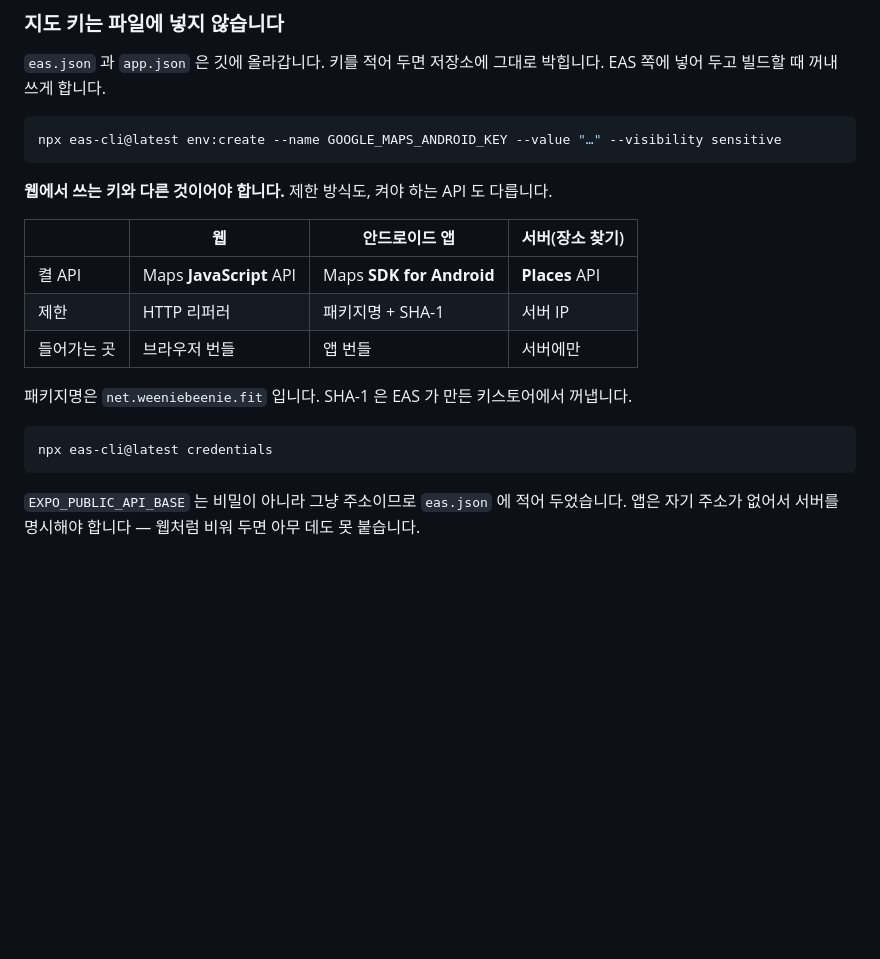
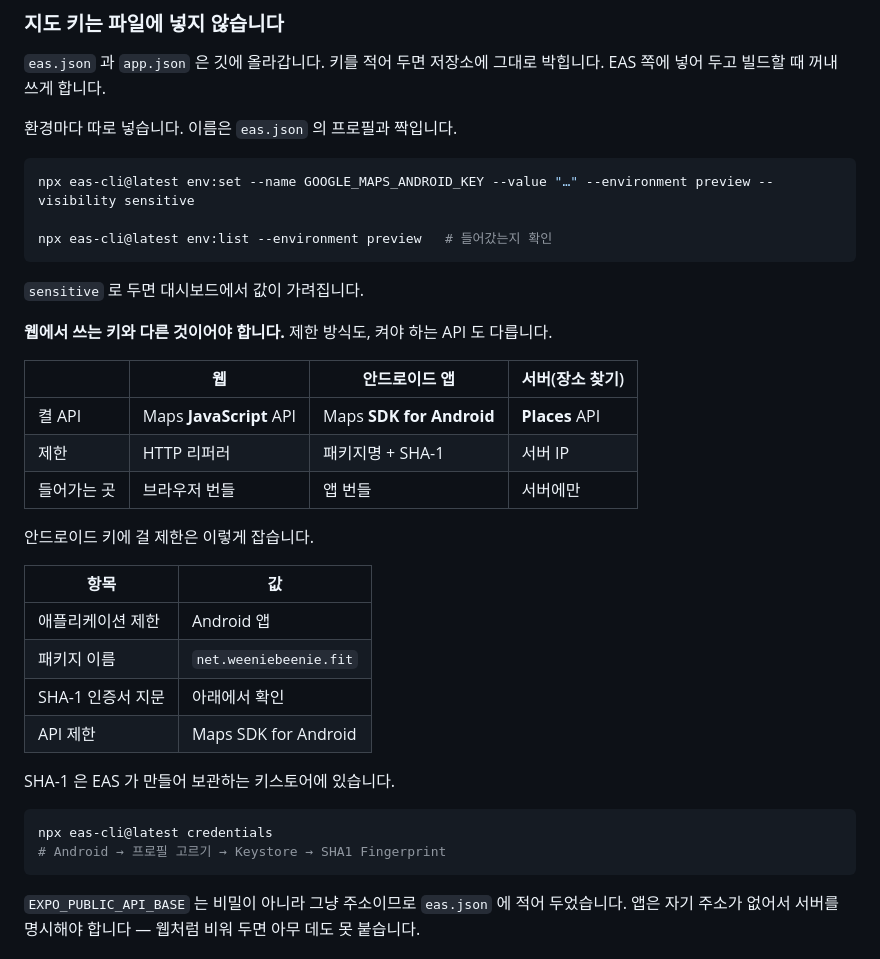
Before and after one commit to pyb8527/fall-into-trip, a Markdown page: README.md, the part around the change. GitHub-like rendering; blank space fills up the shorter version.

Commit message:
EAS 환경 변수 명령을 맞게 고친다
env:create 라고 적어 뒀는데 지금 CLI 에는 그런 명령이 없습니다. env:set
입니다. 그대로 따라 하면 "command failed" 로 끝납니다.

환경(development/preview/production)을 지정해야 한다는 것도 빠져 있었습니다.
없이 부르면 "No environments selected" 로 멈춥니다. 그 이름이 eas.json 의
프로필과 짝이라는 것도 함께 적었습니다.

안드로이드 키에 걸 제한을 표로 옮겼습니다. 패키지 이름과 SHA-1 을 어디서
가져오는지 몰라 헤매기 쉬운 자리입니다.

Co-Authored-By: Claude Opus 5 (1M context) <noreply@anthropic.com>
Claude-Session: https://claude.ai/code/session_01SmAMeLh5syfHeMFzMRFhCp

````diff
--- a/README.md
+++ b/README.md
@@ -166,9 +166,15 @@ npx eas-cli@latest init        # app.json 에 projectId 를 넣어 줍니다
 `eas.json` 과 `app.json` 은 깃에 올라갑니다. 키를 적어 두면 저장소에 그대로
 박힙니다. EAS 쪽에 넣어 두고 빌드할 때 꺼내 쓰게 합니다.
 
+환경마다 따로 넣습니다. 이름은 `eas.json` 의 프로필과 짝입니다.
+
 ```bash
-npx eas-cli@latest env:create --name GOOGLE_MAPS_ANDROID_KEY --value "…" --visibility sensitive
+npx eas-cli@latest env:set --name GOOGLE_MAPS_ANDROID_KEY --value "…" --environment preview --visibility sensitive
+
+npx eas-cli@latest env:list --environment preview   # 들어갔는지 확인
 ```
+
+`sensitive` 로 두면 대시보드에서 값이 가려집니다.
 
 **웹에서 쓰는 키와 다른 것이어야 합니다.** 제한 방식도, 켜야 하는 API 도
 다릅니다.
@@ -179,11 +185,20 @@ npx eas-cli@latest env:create --name GOOGLE_MAPS_ANDROID_KEY --value "…" --vis
 | 제한 | HTTP 리퍼러 | 패키지명 + SHA-1 | 서버 IP |
 | 들어가는 곳 | 브라우저 번들 | 앱 번들 | 서버에만 |
 
-패키지명은 `net.weeniebeenie.fit` 입니다. SHA-1 은 EAS 가 만든 키스토어에서
-꺼냅니다.
+안드로이드 키에 걸 제한은 이렇게 잡습니다.
+
+| 항목 | 값 |
+|---|---|
+| 애플리케이션 제한 | Android 앱 |
+| 패키지 이름 | `net.weeniebeenie.fit` |
+| SHA-1 인증서 지문 | 아래에서 확인 |
+| API 제한 | Maps SDK for Android |
+
+SHA-1 은 EAS 가 만들어 보관하는 키스토어에 있습니다.
 
 ```bash
 npx eas-cli@latest credentials
+# Android → 프로필 고르기 → Keystore → SHA1 Fingerprint
 ```
 
 `EXPO_PUBLIC_API_BASE` 는 비밀이 아니라 그냥 주소이므로 `eas.json` 에 적어
````
